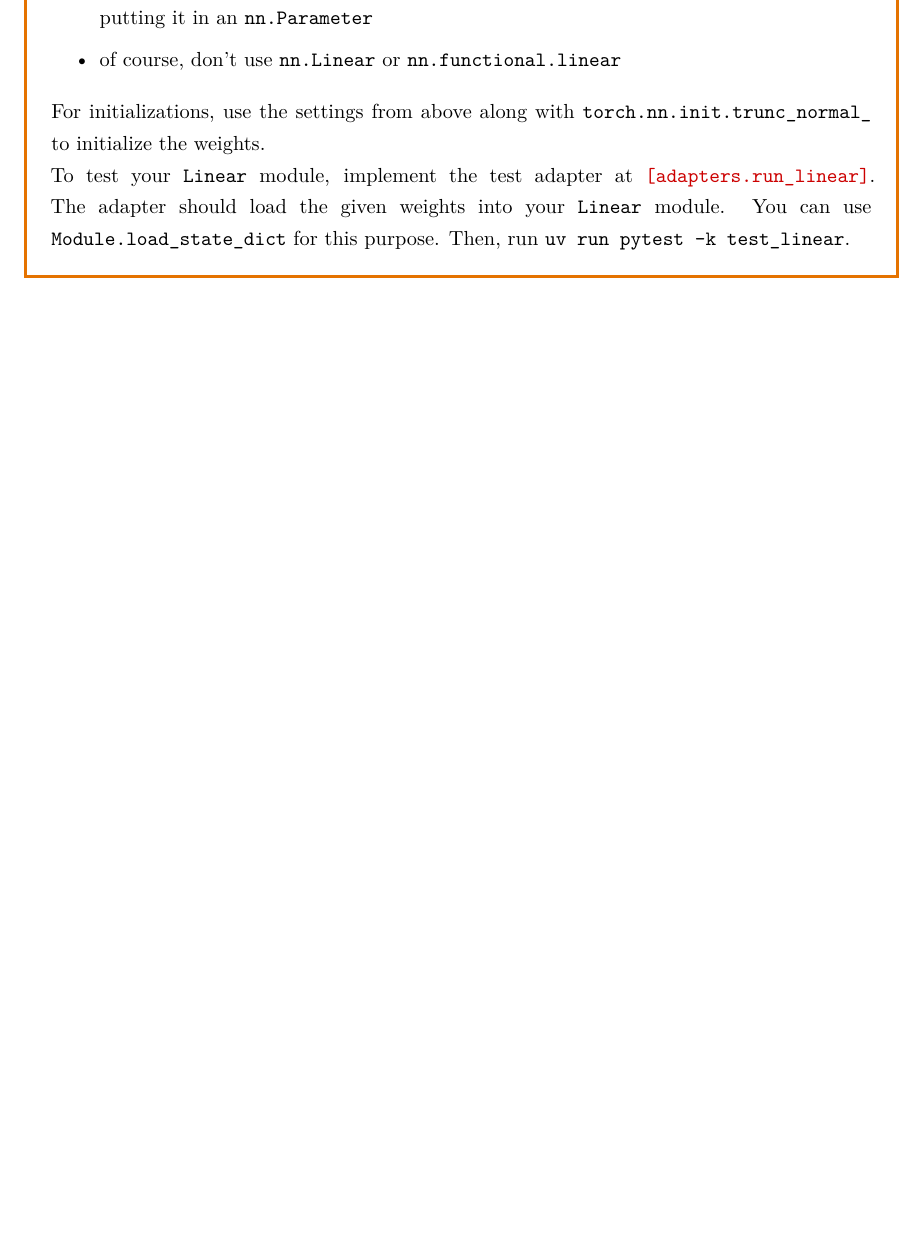
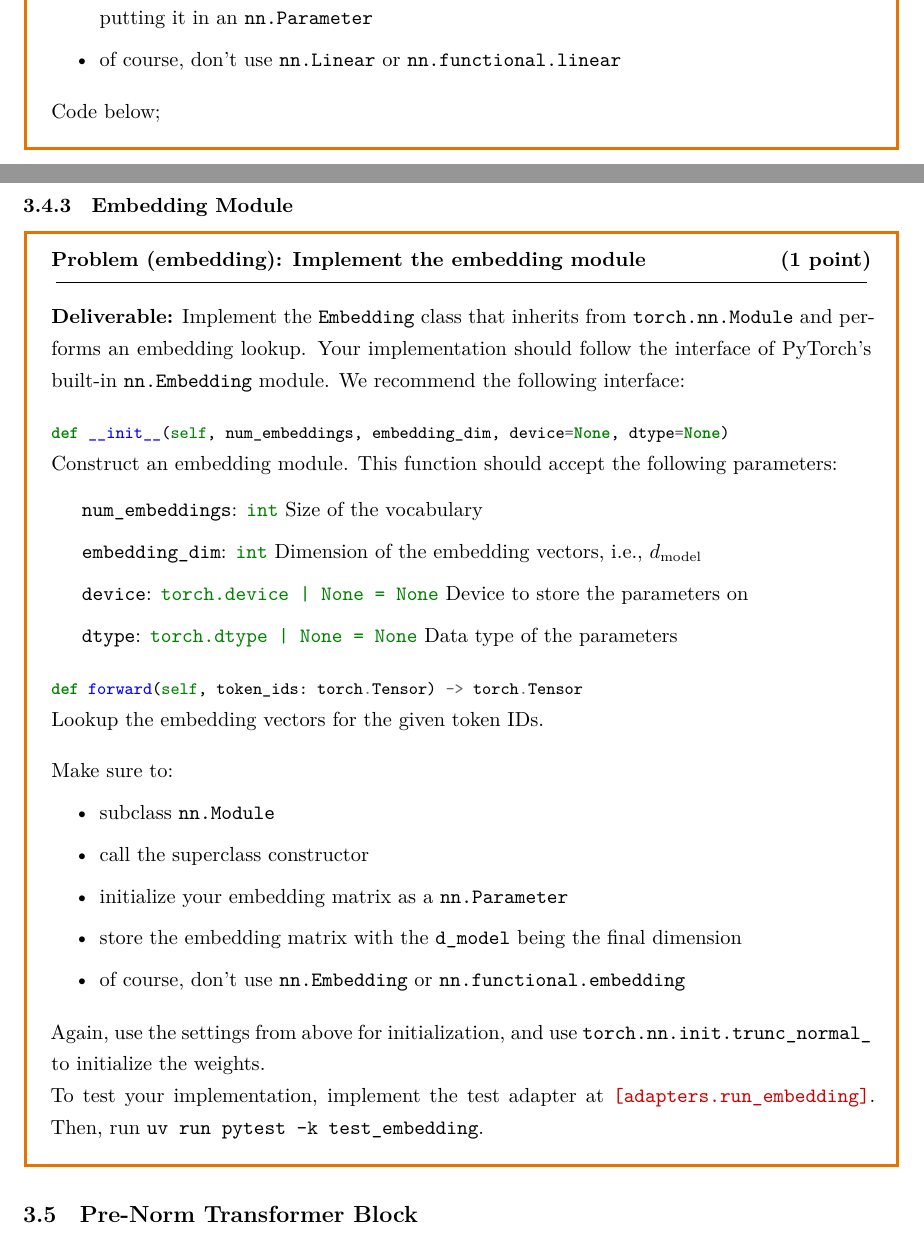
Before and after one commit to Inferior1107/CS336_assignments, a LaTeX problem sheet (assignment1-basics/cs336_basics/cs336_basics_note/main.tex): part of page 9 of 30 before the commit and two parts of pages 9 and 10 of 31 after it, the two joined at a grey line, cut so that both start at the same text, the shorter picture padded with empty space. The pictures show the PDF file assignment1-basics/cs336_basics/cs336_basics_note/main.pdf that the author committed with the source.

Commit message:
Finish 3.4

```diff
--- a/assignment1-basics/cs336_basics/cs336_basics_note/main.tex
+++ b/assignment1-basics/cs336_basics/cs336_basics_note/main.tex
@@ -58,11 +58,51 @@
     \end{itemize}
 
     \vspace{0.5em}
-    For initializations, use the settings from above along with \texttt{torch.nn.init.trunc\_normal\_} to initialize the weights.
 
-    To test your \texttt{Linear} module, implement the test adapter at \textcolor{red!80!black}{\texttt{[adapters.run\_linear]}}. The adapter should load the given weights into your \texttt{Linear} module. You can use \texttt{Module.load\_state\_dict} for this purpose. Then, run \texttt{uv run pytest -k test\_linear}.
+    Code below;
 
 \end{problembox}
+
+\subsubsection{Embedding Module}
+
+\begin{problembox}{embedding}{Implement the embedding module \hfill (1 point)}
+
+    \textbf{Deliverable:} Implement the \texttt{Embedding} class that inherits from \texttt{torch.nn.Module} and performs an embedding lookup. Your implementation should follow the interface of PyTorch's built-in \texttt{nn.Embedding} module. We recommend the following interface:
+
+    \begin{itemize}[label={}, leftmargin=0pt, itemsep=1em, parsep=0pt]
+
+        \item \mintinline{python}{def __init__(self, num_embeddings, embedding_dim, device=None, dtype=None)} \\
+              Construct an embedding module. This function should accept the following parameters:
+
+              \begin{itemize}[label={}, leftmargin=1.5em, itemsep=0.5em, parsep=0pt, topsep=0.5em]
+                  \item \texttt{num\_embeddings}: \textcolor{green!50!black}{\texttt{int}} Size of the vocabulary
+                  \item \texttt{embedding\_dim}: \textcolor{green!50!black}{\texttt{int}} Dimension of the embedding vectors, i.e., $d_{\mathrm{model}}$
+                  \item \texttt{device}: \textcolor{green!50!black}{\texttt{torch.device | None = None}} Device to store the parameters on
+                  \item \texttt{dtype}: \textcolor{green!50!black}{\texttt{torch.dtype | None = None}} Data type of the parameters
+              \end{itemize}
+
+        \item \mintinline{python}{def forward(self, token_ids: torch.Tensor) -> torch.Tensor} \\
+              Lookup the embedding vectors for the given token IDs.
+
+    \end{itemize}
+
+    Make sure to:
+    \begin{itemize}[itemsep=0.5em, parsep=0pt, topsep=0.5em]
+        \item subclass \texttt{nn.Module}
+        \item call the superclass constructor
+        \item initialize your embedding matrix as a \texttt{nn.Parameter}
+        \item store the embedding matrix with the \texttt{d\_model} being the final dimension
+        \item of course, don't use \texttt{nn.Embedding} or \texttt{nn.functional.embedding}
+    \end{itemize}
+
+    \vspace{0.5em}
+    Again, use the settings from above for initialization, and use \texttt{torch.nn.init.trunc\_normal\_} to initialize the weights.
+
+    To test your implementation, implement the test adapter at \textcolor{red!80!black}{\texttt{[adapters.run\_embedding]}}. Then, run \texttt{uv run pytest -k test\_embedding}.
+
+\end{problembox}
+
+\subsection{Pre-Norm Transformer Block}
 
 \newpage
 
```
Also changed, not shown: assignment1-basics/cs336_basics/cs336_basics_note/main.pdf, 11 other files.
